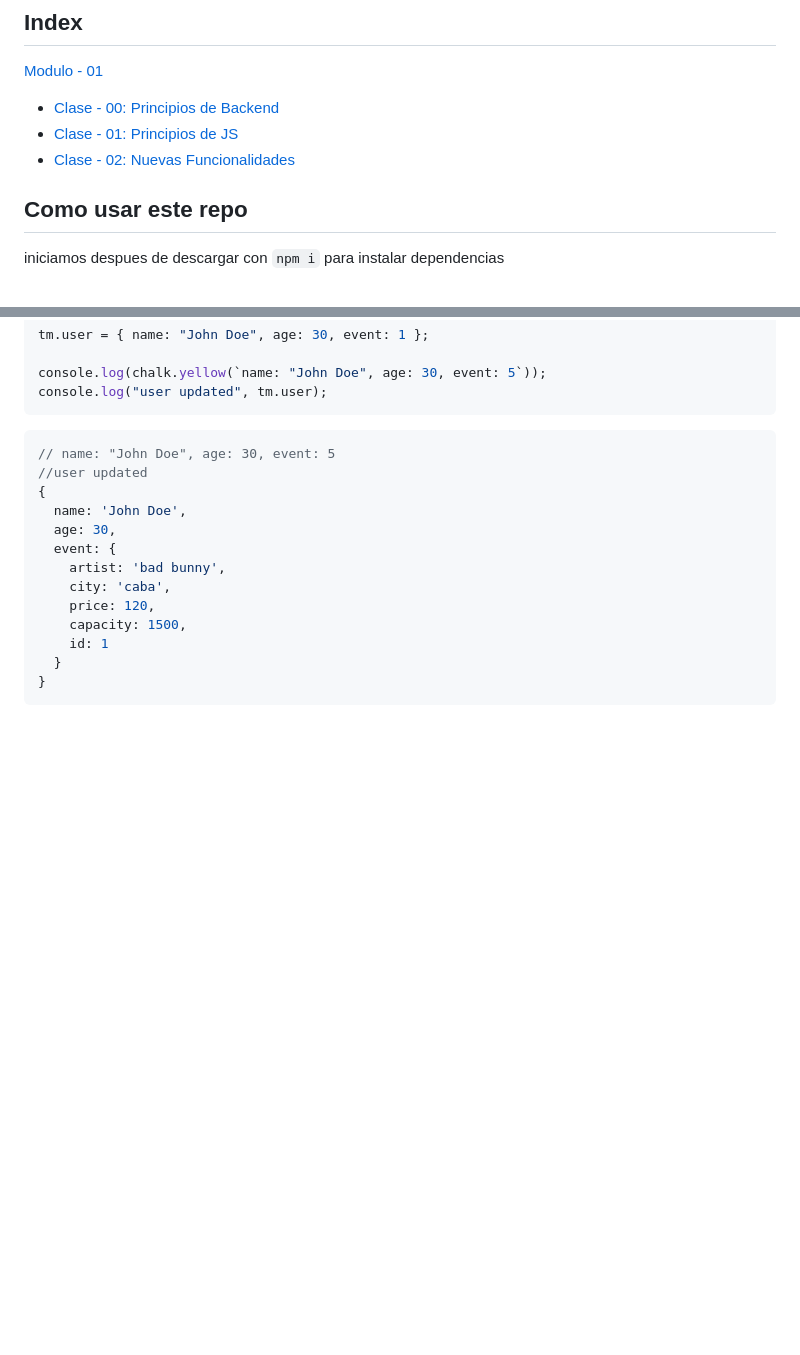
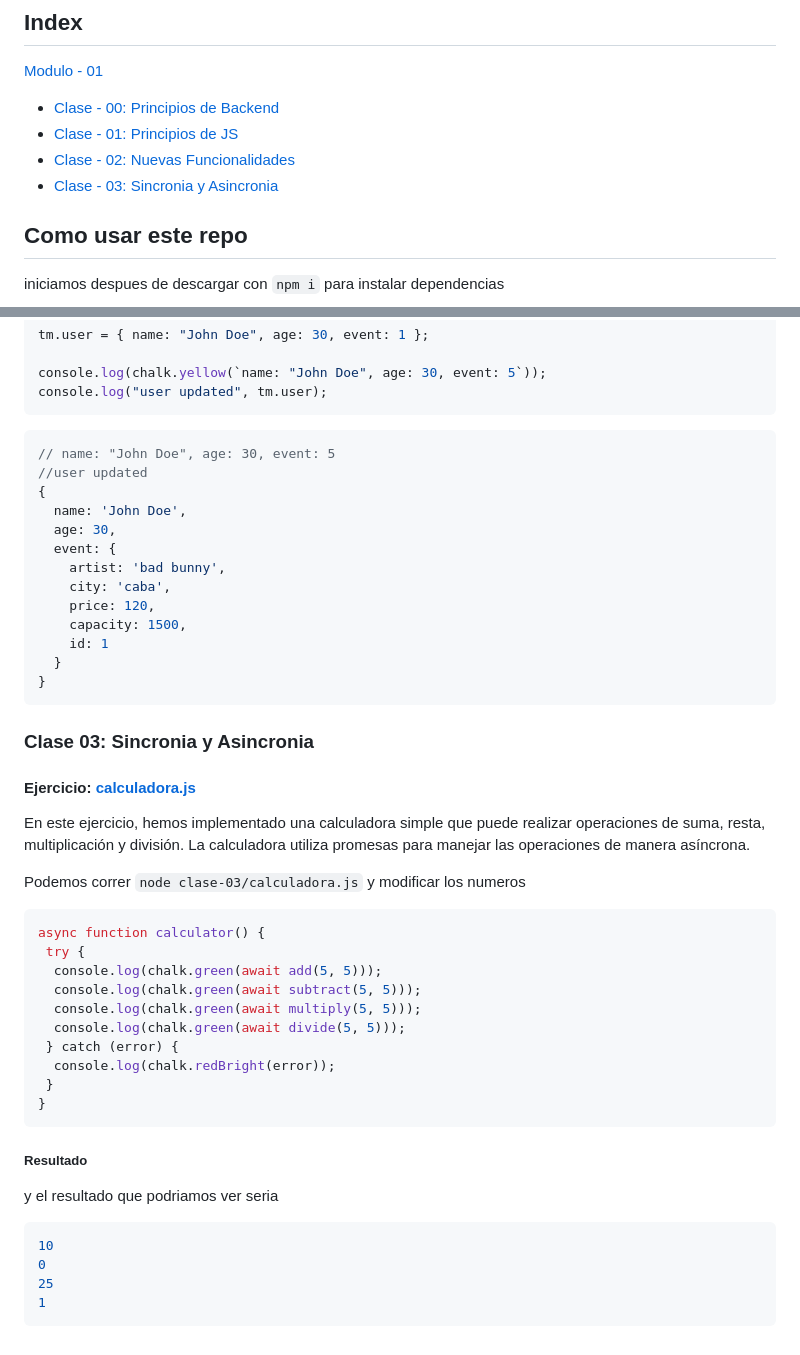
Before and after one commit to toonchavez8/CH-backend-notes-47290, a Markdown page: readme.md, 2 parts joined by grey strips. GitHub-like rendering; blank space fills up the shorter version.

Commit message:
add documentation for calc.js

````diff
--- a/readme.md
+++ b/readme.md
@@ -7,6 +7,7 @@
 - [Clase - 00: Principios de Backend](#clase-0-principios-de-programación-backend)
 - [Clase - 01: Principios de JS](#clase-01-principios-de-js)
 - [Clase - 02: Nuevas Funcionalidades](#clase-02-nuevas-funcionalidades)
+- [Clase - 03: Sincronia y Asincronia](#clase-03-sincronia-y-asincronia)
 
 ## Como usar este repo
 
@@ -203,3 +204,35 @@ console.log("user updated", tm.user);
   }
 }
 ```
+
+### Clase 03: Sincronia y Asincronia
+
+#### Ejercicio: [calculadora.js](/clase-03/calculadora.js)
+
+En este ejercicio, hemos implementado una calculadora simple que puede realizar operaciones de suma, resta, multiplicación y división. La calculadora utiliza promesas para manejar las operaciones de manera asíncrona.
+
+Podemos correr `node clase-03/calculadora.js` y modificar los numeros
+
+```js
+async function calculator() {
+ try {
+  console.log(chalk.green(await add(5, 5)));
+  console.log(chalk.green(await subtract(5, 5)));
+  console.log(chalk.green(await multiply(5, 5)));
+  console.log(chalk.green(await divide(5, 5)));
+ } catch (error) {
+  console.log(chalk.redBright(error));
+ }
+}
+```
+
+##### Resultado
+
+y el resultado que podriamos ver seria
+
+```js
+10
+0
+25
+1
+```
````
